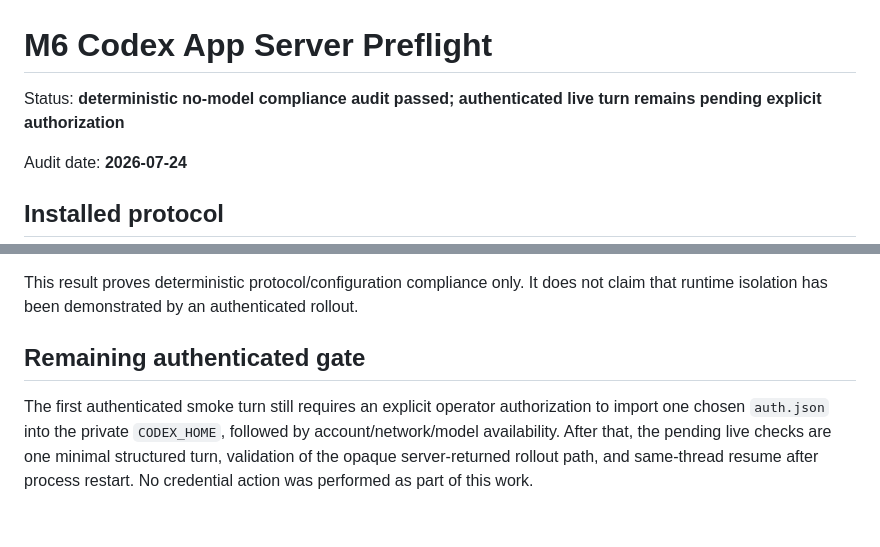
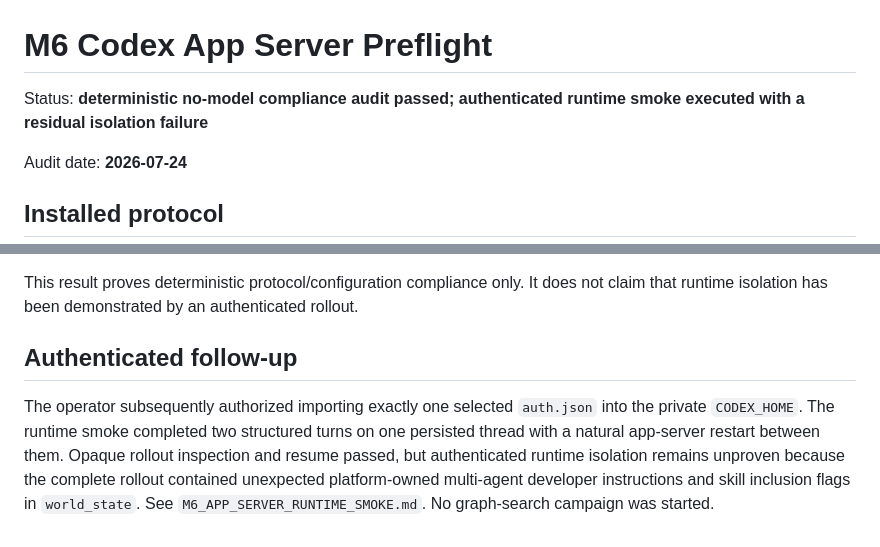
Before and after one commit to hipotures/heg, a Markdown page: docs/reports/M6_APP_SERVER_PREFLIGHT.md, 2 parts joined by grey strips. Drawn GitHub-style.

```diff
--- a/docs/reports/M6_APP_SERVER_PREFLIGHT.md
+++ b/docs/reports/M6_APP_SERVER_PREFLIGHT.md
@@ -1,7 +1,7 @@
 # M6 Codex App Server Preflight
 
-Status: **deterministic no-model compliance audit passed; authenticated live
-turn remains pending explicit authorization**
+Status: **deterministic no-model compliance audit passed; authenticated runtime
+smoke executed with a residual isolation failure**
 
 Audit date: **2026-07-24**
 
@@ -91,11 +91,13 @@ This result proves deterministic protocol/configuration compliance only. It
 does not claim that runtime isolation has been demonstrated by an
 authenticated rollout.
 
-## Remaining authenticated gate
+## Authenticated follow-up
 
-The first authenticated smoke turn still requires an explicit operator
-authorization to import one chosen `auth.json` into the private
-`CODEX_HOME`, followed by account/network/model availability. After that, the
-pending live checks are one minimal structured turn, validation of the opaque
-server-returned rollout path, and same-thread resume after process restart.
-No credential action was performed as part of this work.
+The operator subsequently authorized importing exactly one selected
+`auth.json` into the private `CODEX_HOME`. The runtime smoke completed two
+structured turns on one persisted thread with a natural app-server restart
+between them. Opaque rollout inspection and resume passed, but authenticated
+runtime isolation remains unproven because the complete rollout contained
+unexpected platform-owned multi-agent developer instructions and skill
+inclusion flags in `world_state`. See
+`M6_APP_SERVER_RUNTIME_SMOKE.md`. No graph-search campaign was started.
```
Also changed, not shown: docs/IMPLEMENTATION_STATUS.md (+15 -6 lines), docs/reports/M6_APP_SERVER_RUNTIME_SMOKE.md (added, +98 -0 lines).
